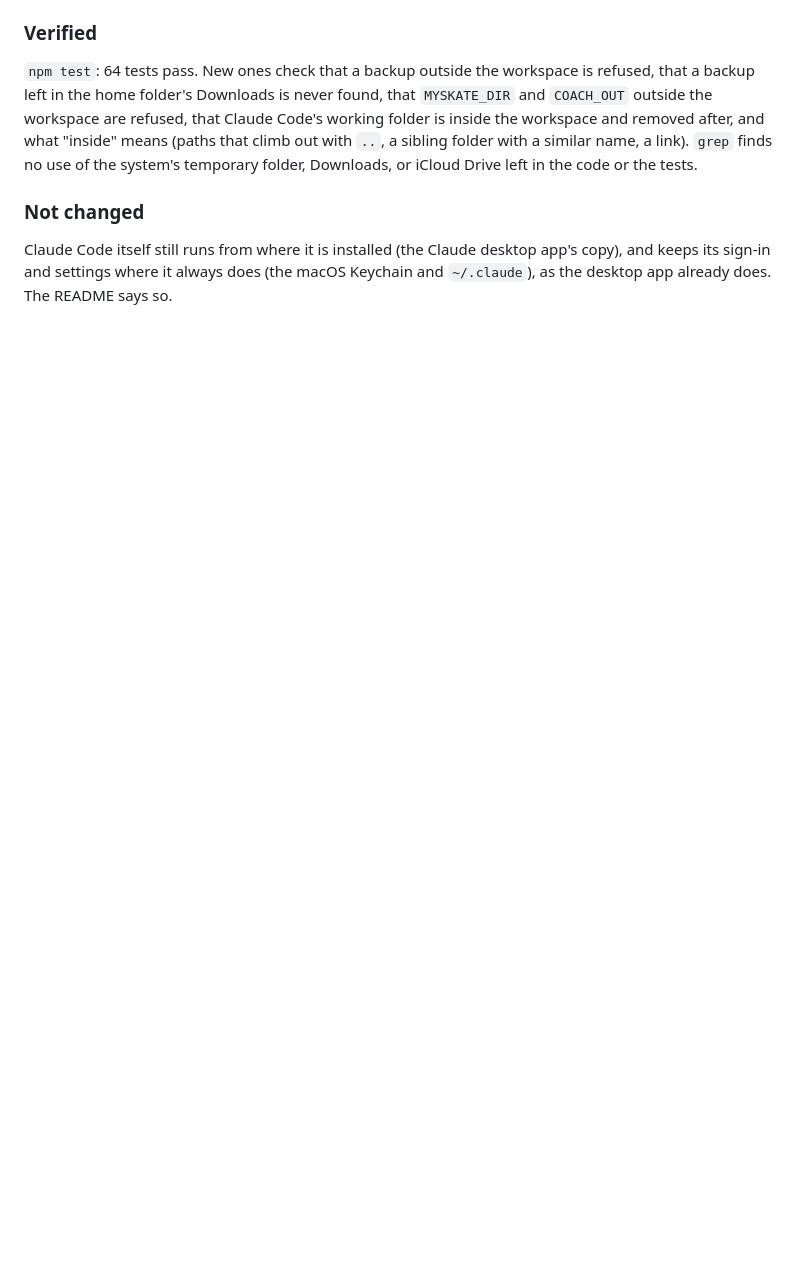
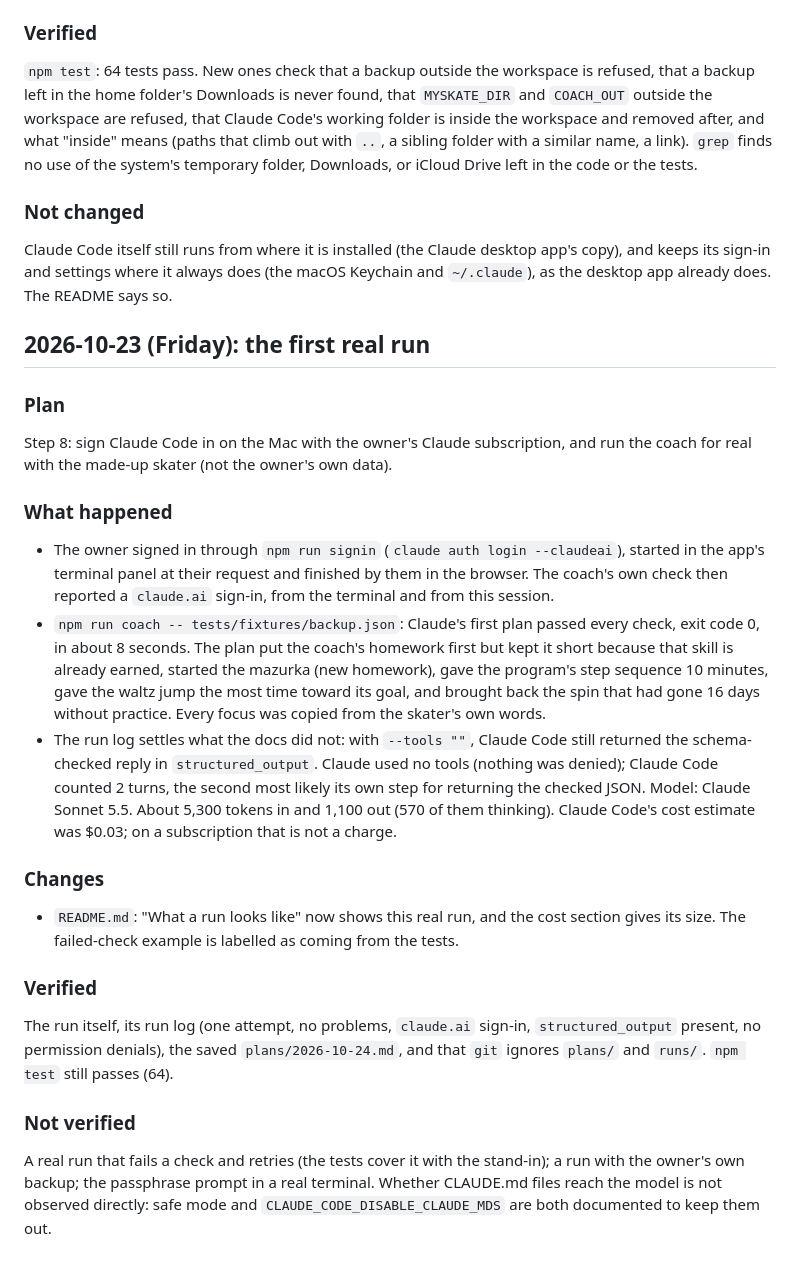
Before and after one commit to iiSurf/MySkate-Coach, a Markdown page: LOG.md, the part around the change. Drawn GitHub-style; blank space fills up the shorter version.

```diff
--- a/LOG.md
+++ b/LOG.md
@@ -197,3 +197,27 @@ The owner lets Claude work only inside `~/Documents/claude-workspace` and does n
 ### Not changed
 
 Claude Code itself still runs from where it is installed (the Claude desktop app's copy), and keeps its sign-in and settings where it always does (the macOS Keychain and `~/.claude`), as the desktop app already does. The README says so.
+
+## 2026-10-23 (Friday): the first real run
+
+### Plan
+
+Step 8: sign Claude Code in on the Mac with the owner's Claude subscription, and run the coach for real with the made-up skater (not the owner's own data).
+
+### What happened
+
+- The owner signed in through `npm run signin` (`claude auth login --claudeai`), started in the app's terminal panel at their request and finished by them in the browser. The coach's own check then reported a `claude.ai` sign-in, from the terminal and from this session.
+- `npm run coach -- tests/fixtures/backup.json`: Claude's first plan passed every check, exit code 0, in about 8 seconds. The plan put the coach's homework first but kept it short because that skill is already earned, started the mazurka (new homework), gave the program's step sequence 10 minutes, gave the waltz jump the most time toward its goal, and brought back the spin that had gone 16 days without practice. Every focus was copied from the skater's own words.
+- The run log settles what the docs did not: with `--tools ""`, Claude Code still returned the schema-checked reply in `structured_output`. Claude used no tools (nothing was denied); Claude Code counted 2 turns, the second most likely its own step for returning the checked JSON. Model: Claude Sonnet 5.5. About 5,300 tokens in and 1,100 out (570 of them thinking). Claude Code's cost estimate was $0.03; on a subscription that is not a charge.
+
+### Changes
+
+- `README.md`: "What a run looks like" now shows this real run, and the cost section gives its size. The failed-check example is labelled as coming from the tests.
+
+### Verified
+
+The run itself, its run log (one attempt, no problems, `claude.ai` sign-in, `structured_output` present, no permission denials), the saved `plans/2026-10-24.md`, and that `git` ignores `plans/` and `runs/`. `npm test` still passes (64).
+
+### Not verified
+
+A real run that fails a check and retries (the tests cover it with the stand-in); a run with the owner's own backup; the passphrase prompt in a real terminal. Whether CLAUDE.md files reach the model is not observed directly: safe mode and `CLAUDE_CODE_DISABLE_CLAUDE_MDS` are both documented to keep them out.
```
Also changed, not shown: README.md (+20 -18 lines).
